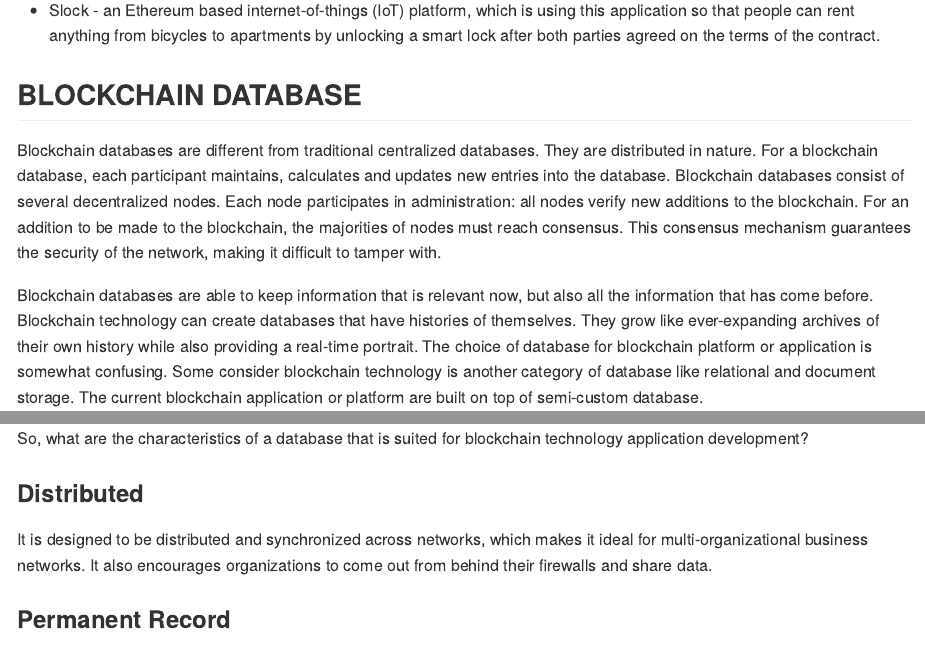
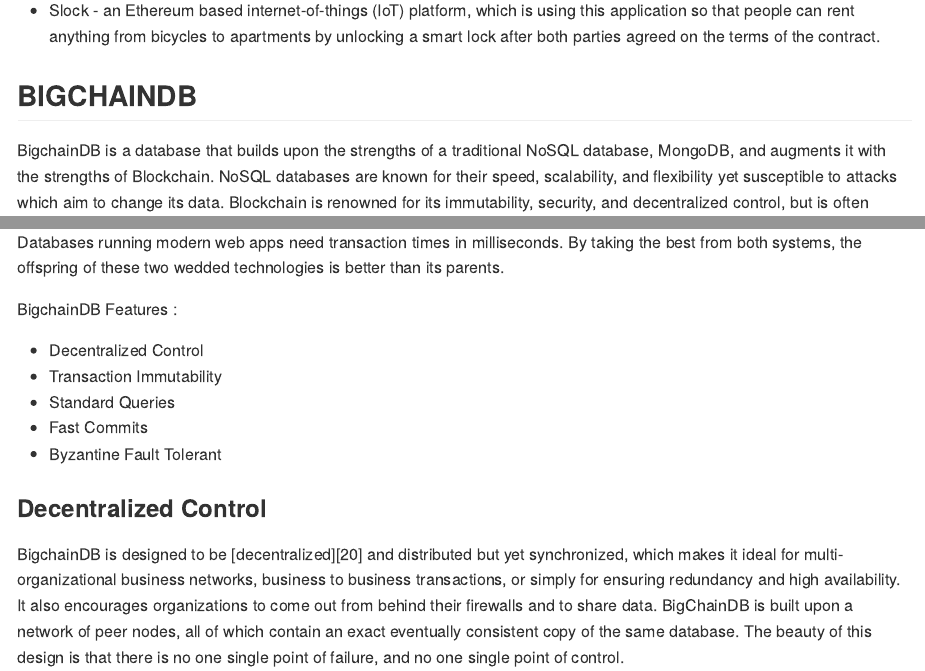
Before and after one commit to realdanielbyrne/BlockChainIntro, an R Markdown document (README.rmd): the page in a window 1100 px wide, from 7310 px down before the commit and from 7350 px down after it, so that both start at the same text, and a second part further down, joined at a grey line. The pictures show the output file README.md that the author committed with the source, drawn offline in the style of GitHub.

Commit message:
added partial description of BigchainDb

```diff
--- a/README.rmd
+++ b/README.rmd
@@ -175,19 +177,21 @@
 
 - Slock - an Ethereum based internet-of-things (IoT) platform, which is using this application so that people can rent anything from bicycles to apartments by unlocking a smart lock after both parties agreed on the terms of the contract.
 
-## BLOCKCHAIN DATABASE
+## BIGCHAINDB
 
-Blockchain databases are different from traditional centralized databases. They are distributed in nature. For a blockchain database, each participant maintains, calculates and updates new entries into the database. Blockchain databases consist of several decentralized nodes. Each node participates in administration: all nodes verify new additions to the blockchain. For an addition to be made to the blockchain, the majorities of nodes must reach consensus. This consensus mechanism guarantees the security of the network, making it difficult to tamper with.
+BigchainDB is a database that builds upon the strengths of a traditional NoSQL database, MongoDB, and augments it with the strengths of Blockchain.  NoSQL databases are known for their speed, scalability, and flexibility yet susceptible to attacks which aim to change its data.  Blockchain is renowned for its immutability, security, and decentralized control, but is often regarded as slow.  For instance it can sometimes take 10 minutes for a transaction to be committed to a Bitcoin block.  Databases running modern web apps need transaction times in milliseconds. By taking the best from both systems, the offspring of these two wedded technologies is better than its parents.
 
-Blockchain databases are able to keep information that is relevant now, but also all the information that has come before. Blockchain technology can create databases that have histories of themselves. They grow like ever-expanding archives of their own history while also providing a real-time portrait.
-The choice of database for blockchain platform or application is somewhat confusing. Some consider blockchain technology is another category of database like relational and document storage. The current blockchain application or platform are built on top of semi-custom database.
+BigchainDB Features :
 
-For example, Ethereum is using Leveldb, Leveldb was originally designed by Google to be a disk backed memory database. As long as most of it can fit into memory, it performs very well, but as more and more disk access is required, performance can degrade. Facebook's RocksDB tries to address some of these issues with multi-threaded background compaction, but it�s still a fairly new thing and being in C makes portability hard. Parity is using RocksDB as it's database. The reason for choosing RocksDB is performance. Faster than LevelDB in their tests. Lately though they have hit some performance issues and a lot of corruption issues with RocksDB and are developing a proprietary DB to better suit Parity, the ParityDB.
+- Decentralized Control
+- Transaction Immutability
+- Standard Queries
+- Fast Commits
+- Byzantine Fault Tolerant
 
-So, what are the characteristics of a database that is suited for blockchain technology application development?
+### Decentralized Control
 
-### Distributed
+BigchainDB is designed to be [decentralized][20] and distributed but yet synchronized, which makes it ideal for multi-organizational business networks, business to business transactions, or simply for ensuring redundancy and high availability. It also encourages organizations to come out from behind their firewalls and to share data.  BigChainDB is built upon a network of peer nodes, all of which contain an exact eventually consistent copy of the same database.  The beauty of this design is that there is no one single point of failure, and no one single point of control.
 
-It is designed to be distributed and synchronized across networks, which makes it ideal for multi-organizational business networks. It also encourages organizations to come out from behind their firewalls and share data.
+Ideally each node in a BigChainDB network is controlled by a different entity.  Even if the nodes are all within the same company, each node is better suited to be controlled by different divisions or different persons in the company.  As in life, the strength of a BigChainDB network comes from its diversity.  The greater the geographic, organizational or other types of diversity present in the network the more fault tolerant it will be.
 
-### Permanent Record
```
Also changed, not shown: README.md, README.rmd (18 more changed lines), 1 other file.
